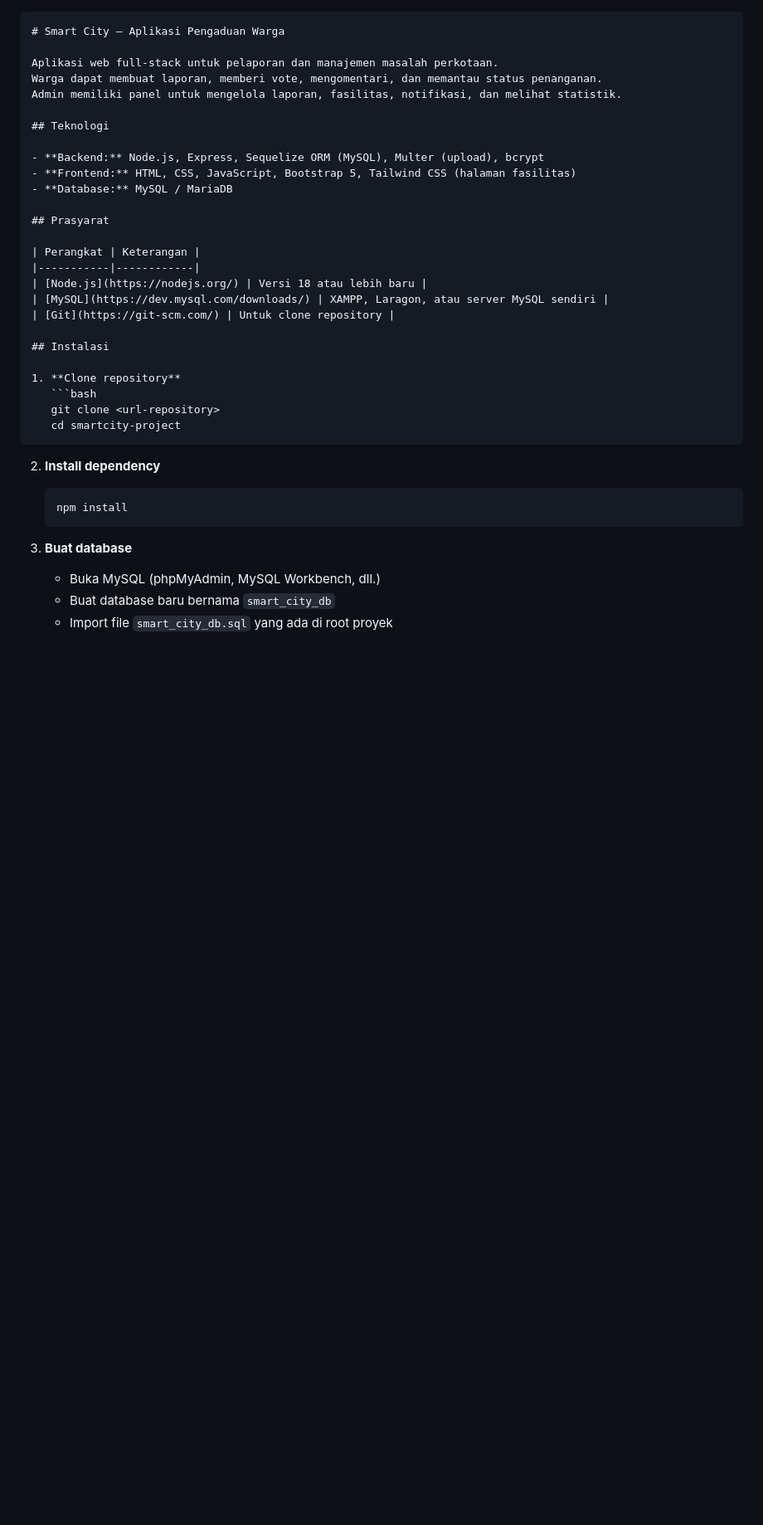
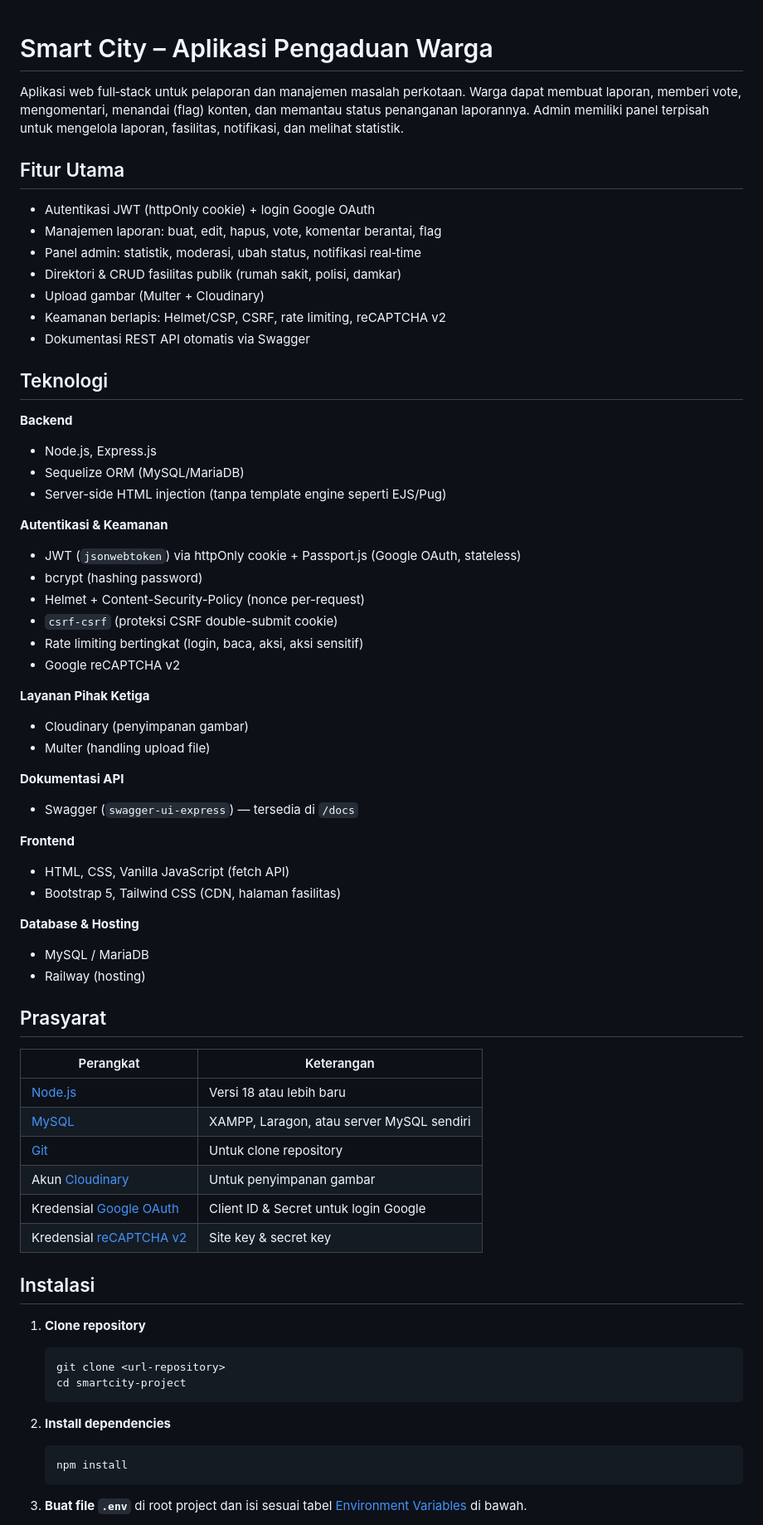
Before and after one commit to khierrro/SmartCity-Project, a Markdown page: README.md, the part around one of its changes. Shown at 83% size. Drawn GitHub-style; blank space fills up the shorter version.

````diff
--- a/README.md
+++ b/README.md
@@ -1,39 +1,83 @@
-```markdown
 # Smart City – Aplikasi Pengaduan Warga
 
 Aplikasi web full‑stack untuk pelaporan dan manajemen masalah perkotaan.
-Warga dapat membuat laporan, memberi vote, mengomentari, dan memantau status penanganan.
-Admin memiliki panel untuk mengelola laporan, fasilitas, notifikasi, dan melihat statistik.
+Warga dapat membuat laporan, memberi vote, mengomentari, menandai (flag)
+konten, dan memantau status penanganan laporannya. Admin memiliki panel
+terpisah untuk mengelola laporan, fasilitas, notifikasi, dan melihat
+statistik.
+
+## Fitur Utama
+
+- Autentikasi JWT (httpOnly cookie) + login Google OAuth
+- Manajemen laporan: buat, edit, hapus, vote, komentar berantai, flag
+- Panel admin: statistik, moderasi, ubah status, notifikasi real‑time
+- Direktori & CRUD fasilitas publik (rumah sakit, polisi, damkar)
+- Upload gambar (Multer + Cloudinary)
+- Keamanan berlapis: Helmet/CSP, CSRF, rate limiting, reCAPTCHA v2
+- Dokumentasi REST API otomatis via Swagger
 
 ## Teknologi
 
-- **Backend:** Node.js, Express, Sequelize ORM (MySQL), Multer (upload), bcrypt
-- **Frontend:** HTML, CSS, JavaScript, Bootstrap 5, Tailwind CSS (halaman fasilitas)
-- **Database:** MySQL / MariaDB
+**Backend**
+
+- Node.js, Express.js
+- Sequelize ORM (MySQL/MariaDB)
+- Server-side HTML injection (tanpa template engine seperti EJS/Pug)
+
+**Autentikasi & Keamanan**
+
+- JWT (`jsonwebtoken`) via httpOnly cookie + Passport.js (Google OAuth, stateless)
+- bcrypt (hashing password)
+- Helmet + Content-Security-Policy (nonce per-request)
+- `csrf-csrf` (proteksi CSRF double-submit cookie)
+- Rate limiting bertingkat (login, baca, aksi, aksi sensitif)
+- Google reCAPTCHA v2
+
+**Layanan Pihak Ketiga**
+
+- Cloudinary (penyimpanan gambar)
+- Multer (handling upload file)
+
+**Dokumentasi API**
+
+- Swagger (`swagger-ui-express`) — tersedia di `/docs`
+
+**Frontend**
+
+- HTML, CSS, Vanilla JavaScript (fetch API)
+- Bootstrap 5, Tailwind CSS (CDN, halaman fasilitas)
+
+**Database & Hosting**
+
+- MySQL / MariaDB
+- Railway (hosting)
 
 ## Prasyarat
 
-| Perangkat | Keterangan |
-|-----------|------------|
-| [Node.js](https://nodejs.org/) | Versi 18 atau lebih baru |
-| [MySQL](https://dev.mysql.com/downloads/) | XAMPP, Laragon, atau server MySQL sendiri |
-| [Git](https://git-scm.com/) | Untuk clone repository |
+| Perangkat                                                         | Keterangan                                |
+| ----------------------------------------------------------------- | ----------------------------------------- |
+| [Node.js](https://nodejs.org/)                                    | Versi 18 atau lebih baru                  |
+| [MySQL](https://dev.mysql.com/downloads/)                         | XAMPP, Laragon, atau server MySQL sendiri |
+| [Git](https://git-scm.com/)                                       | Untuk clone repository                    |
+| Akun [Cloudinary](https://cloudinary.com/)                        | Untuk penyimpanan gambar                  |
+| Kredensial [Google OAuth](https://console.cloud.google.com/)      | Client ID & Secret untuk login Google     |
+| Kredensial [reCAPTCHA v2](https://www.google.com/recaptcha/admin) | Site key & secret key                     |
 
 ## Instalasi
 
 1. **Clone repository**
+
    ```bash
    git clone <url-repository>
    cd smartcity-project
    ```
 
-2. **Install dependency**
+2. **Install dependencies**
+
    ```bash
    npm install
    ```
 
-3. **Buat database**
-   - Buka MySQL (phpMyAdmin, MySQL Workbench, dll.)
-   - Buat database baru bernama `smart_city_db`
-   - Import file `smart_city_db.sql` yang ada di root proyek
+3. **Buat file `.env`** di root project dan isi sesuai tabel
+   [Environment Variables](#environment-variables) di bawah.
 
````
Also changed, not shown: other parts of README.md (+42 -71 lines).
